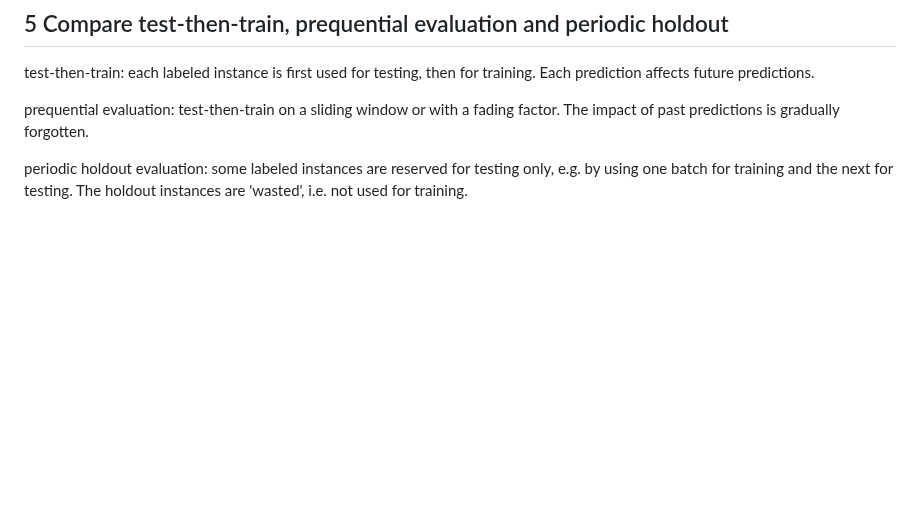
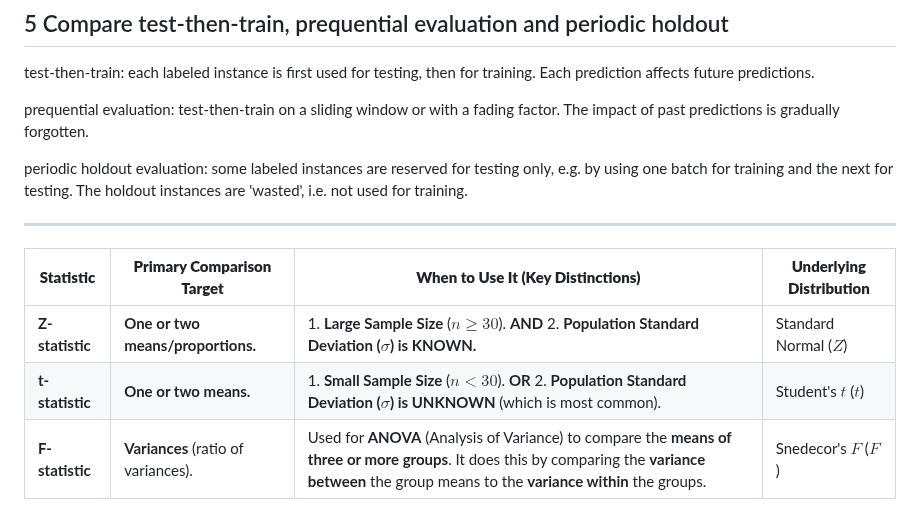
Before and after one commit to SuvanshShukla/ovgu-magdeburg, a Markdown page: Winter-SEM-II-2025-26/Data Mining - II/dm_2_ex_8.md, the part around the change. GitHub-like rendering; blank space fills up the shorter version.

Commit message:
wip: add more details on tset statistics examples

```diff
--- a/Winter-SEM-II-2025-26/Data Mining - II/dm_2_ex_8.md
+++ b/Winter-SEM-II-2025-26/Data Mining - II/dm_2_ex_8.md
@@ -40,3 +40,11 @@ test-then-train: each labeled instance is first used for testing, then for train
 prequential evaluation: test-then-train on a sliding window or with a fading factor. The impact of past predictions is gradually forgotten.
 
 periodic holdout evaluation: some labeled instances are reserved for testing only, e.g. by using one batch for training and the next for testing. The holdout instances are 'wasted', i.e. not used for training.
+
+---
+
+| **Statistic**   | **Primary Comparison Target**       | **When to Use It (Key Distinctions)**                                                                                                                                                                 | **Underlying Distribution** |
+| --------------- | ----------------------------------- | ----------------------------------------------------------------------------------------------------------------------------------------------------------------------------------------------------- | --------------------------- |
+| **Z-statistic** | **One or two means/proportions.**   | 1. **Large Sample Size** ($n \ge 30$). **AND** 2. **Population Standard Deviation ($\sigma$) is KNOWN.**                                                                                              | Standard Normal ($Z$)       |
+| **t-statistic** | **One or two means.**               | 1. **Small Sample Size** ($n < 30$). **OR** 2. **Population Standard Deviation ($\sigma$) is UNKNOWN** (which is most common).                                                                        | Student's $t$ ($t$)         |
+| **F-statistic** | **Variances** (ratio of variances). | Used for **ANOVA** (Analysis of Variance) to compare the **means of three or more groups**. It does this by comparing the **variance between** the group means to the **variance within** the groups. | Snedecor's $F$ ($F$)        |
```
